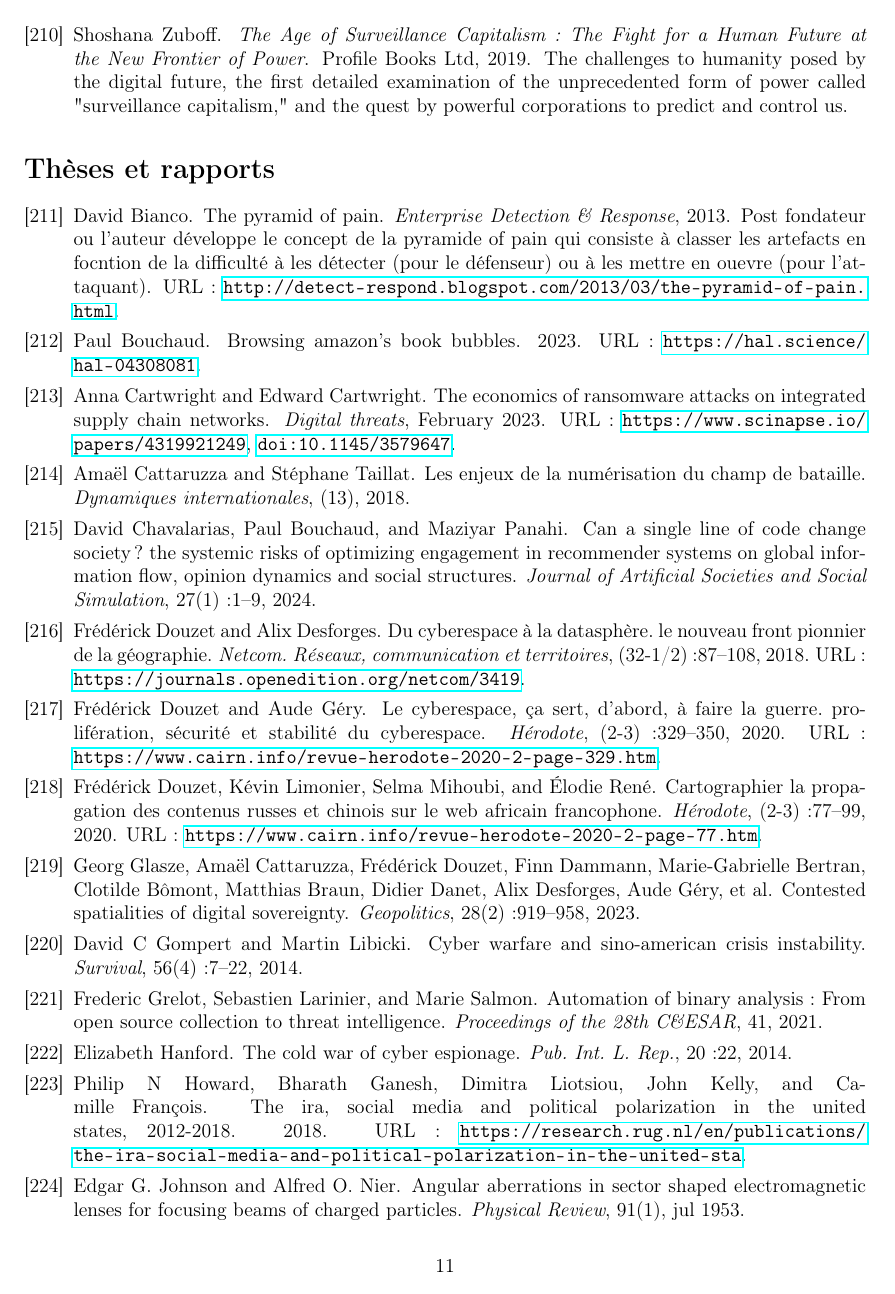
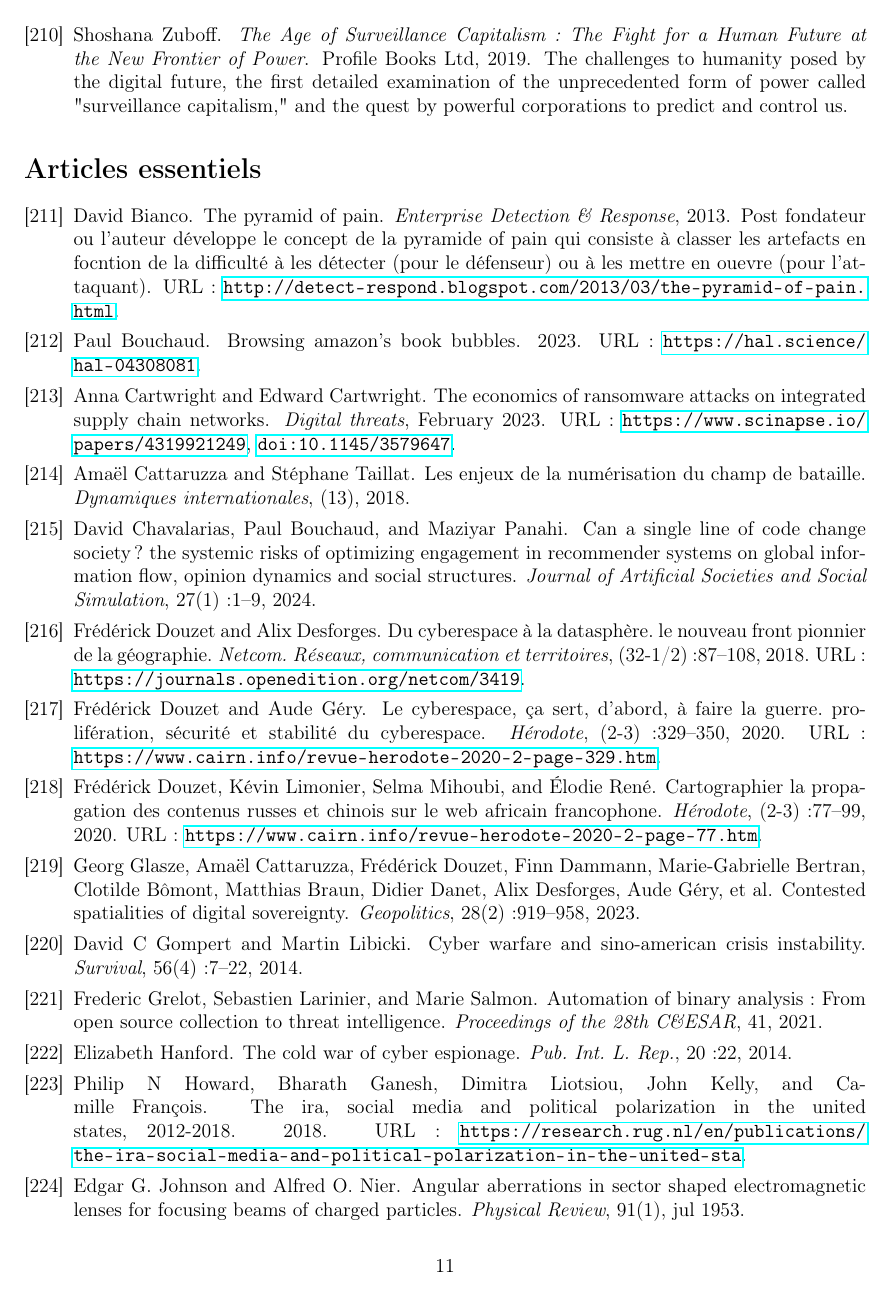
Before and after one commit to pcotret/pad-biblio-cyber-pdf, a LaTeX document (main.tex): page 11 of 13. Compiled offline with pdfLaTeX.

Commit message:
update order

```diff
--- a/main.tex
+++ b/main.tex
@@ -10,8 +10,8 @@
 \title{Pad Bibliographie Cyber}
 \date{}
 \newcites{cur}{Bibliographie courante}
-\newcites{phd}{Articles essentiels}
-\newcites{art}{Thèses et rapports}
+\newcites{art}{Articles essentiels}
+\newcites{phd}{Thèses et rapports}
 \begin{document}
 \maketitle
 \begin{center}
```
